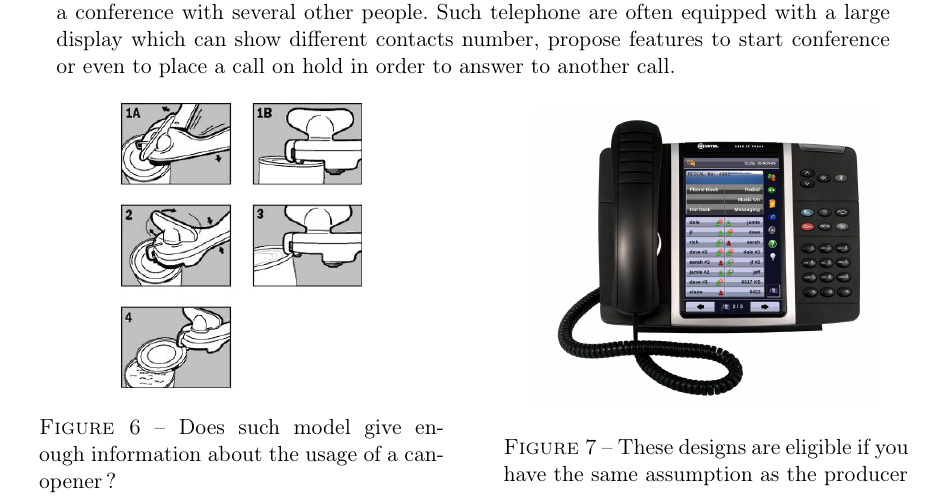
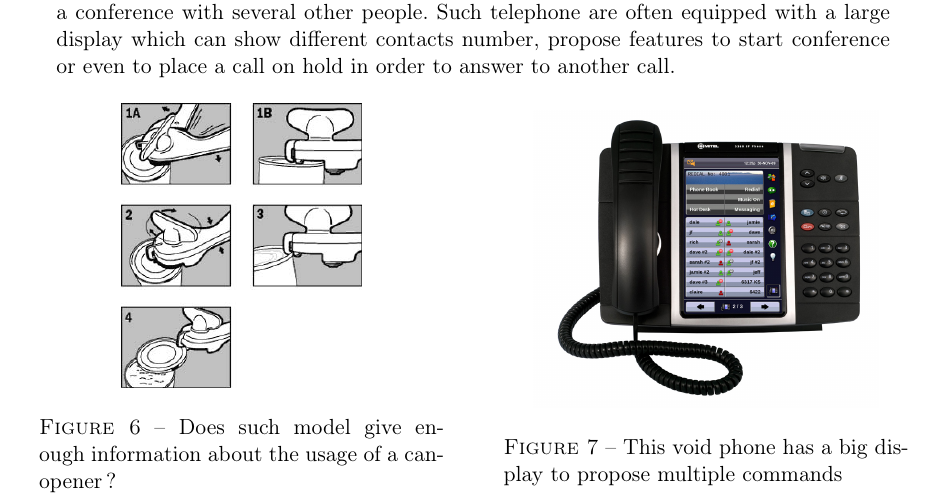
Before and after one commit to bodxav/Usability-Skeuomorphism, a LaTeX document (REPORT.tex): part of page 5 of 6, cut so that both start at the same text. Compiled offline with pdfLaTeX.

Commit message:
Continuation-principes

```diff
--- a/REPORT.tex
+++ b/REPORT.tex
@@ -120,7 +120,7 @@ As presented in %Source vers l'article...
           \begin{figure}[H]
                     \centering
 	\includegraphics[scale=0.8]{voip-phone.jpg}
-              \caption{These designs are eligible if you have the same assumption as the producer}
+              \caption{This void phone has a big display to propose multiple commands}
           \end{figure}
       \end{minipage}
   \end{minipage}
```
Also changed, not shown: REPORT.pdf, 4 other files.
